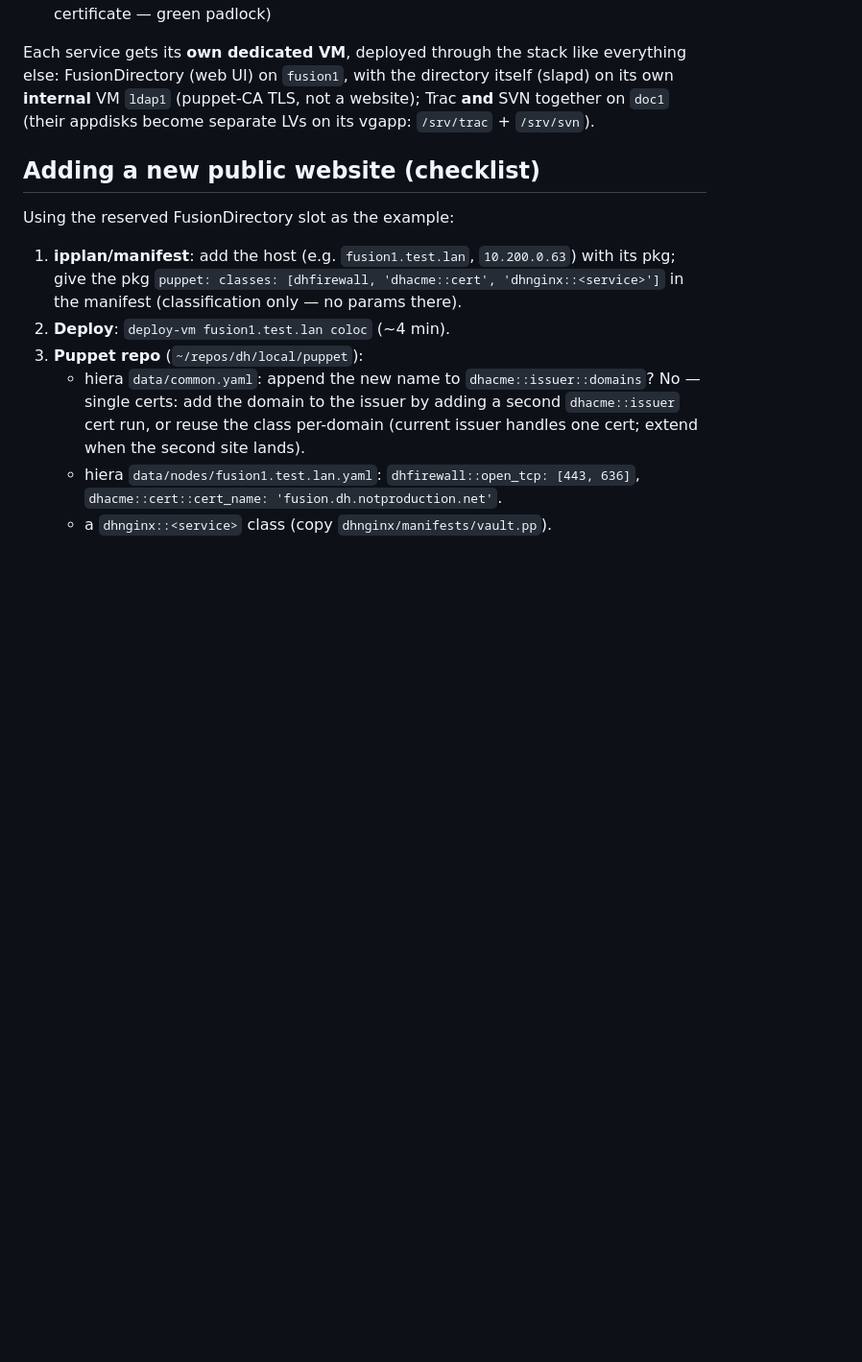
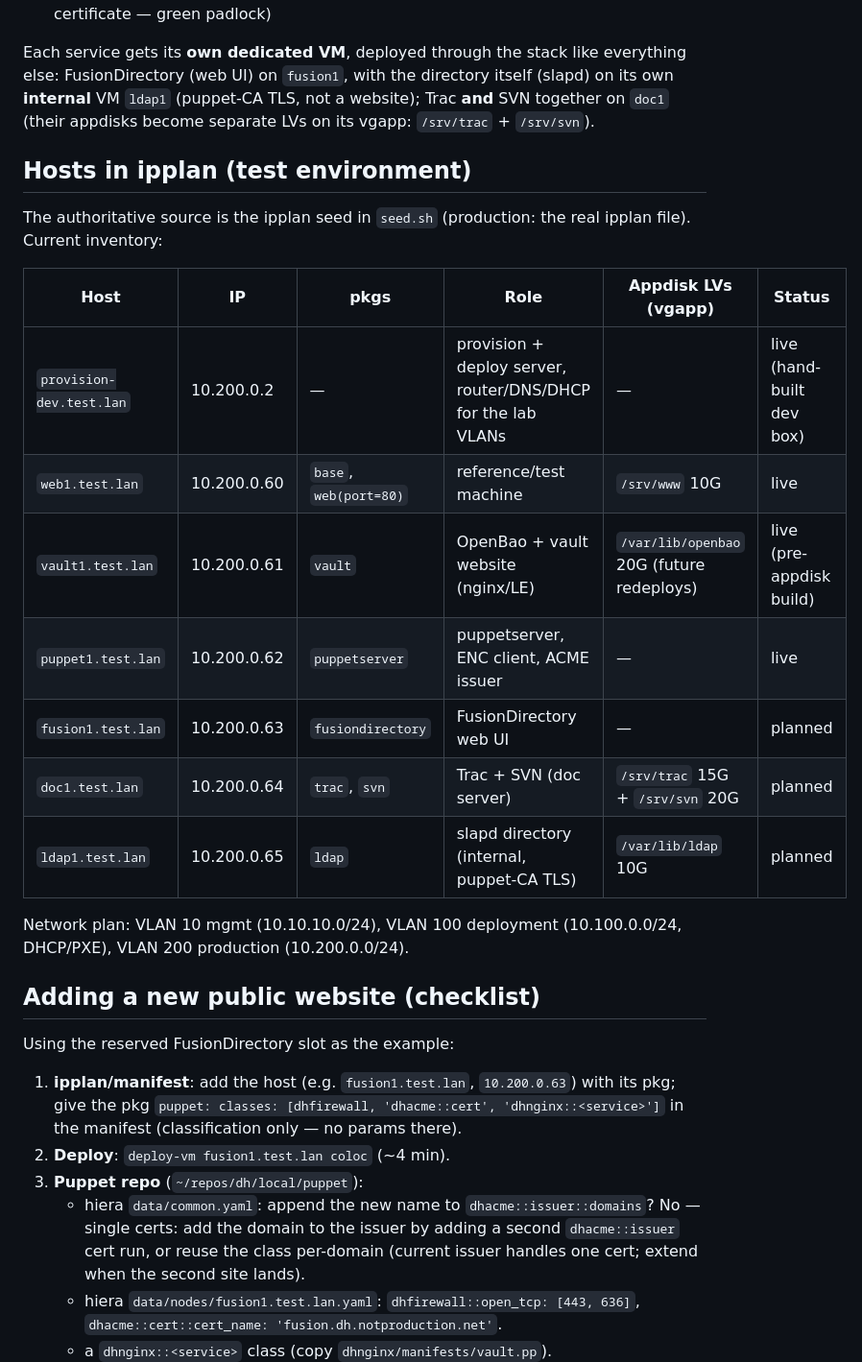
Before and after one commit to dhtech/deploy, a Markdown page: testvm/deploy-stack/WEBSITES.md, the part around the change. Shown at 96% size. GitHub-like rendering; blank space fills up the shorter version.

Commit message:
WEBSITES.md: ipplan host inventory table

```diff
--- a/testvm/deploy-stack/WEBSITES.md
+++ b/testvm/deploy-stack/WEBSITES.md
@@ -63,6 +63,24 @@ like everything else: FusionDirectory (web UI) on `fusion1`, with the directory
 website); Trac **and** SVN together on `doc1`
 (their appdisks become separate LVs on its vgapp: `/srv/trac` + `/srv/svn`).
 
+## Hosts in ipplan (test environment)
+
+The authoritative source is the ipplan seed in `seed.sh` (production:
+the real ipplan file). Current inventory:
+
+| Host | IP | pkgs | Role | Appdisk LVs (vgapp) | Status |
+|---|---|---|---|---|---|
+| `provision-dev.test.lan` | 10.200.0.2 | — | provision + deploy server, router/DNS/DHCP for the lab VLANs | — | live (hand-built dev box) |
+| `web1.test.lan` | 10.200.0.60 | `base`, `web(port=80)` | reference/test machine | `/srv/www` 10G | live |
+| `vault1.test.lan` | 10.200.0.61 | `vault` | OpenBao + vault website (nginx/LE) | `/var/lib/openbao` 20G (future redeploys) | live (pre-appdisk build) |
+| `puppet1.test.lan` | 10.200.0.62 | `puppetserver` | puppetserver, ENC client, ACME issuer | — | live |
+| `fusion1.test.lan` | 10.200.0.63 | `fusiondirectory` | FusionDirectory web UI | — | planned |
+| `doc1.test.lan` | 10.200.0.64 | `trac`, `svn` | Trac + SVN (doc server) | `/srv/trac` 15G + `/srv/svn` 20G | planned |
+| `ldap1.test.lan` | 10.200.0.65 | `ldap` | slapd directory (internal, puppet-CA TLS) | `/var/lib/ldap` 10G | planned |
+
+Network plan: VLAN 10 mgmt (10.10.10.0/24), VLAN 100 deployment
+(10.100.0.0/24, DHCP/PXE), VLAN 200 production (10.200.0.0/24).
+
 ## Adding a new public website (checklist)
 
 Using the reserved FusionDirectory slot as the example:
```
